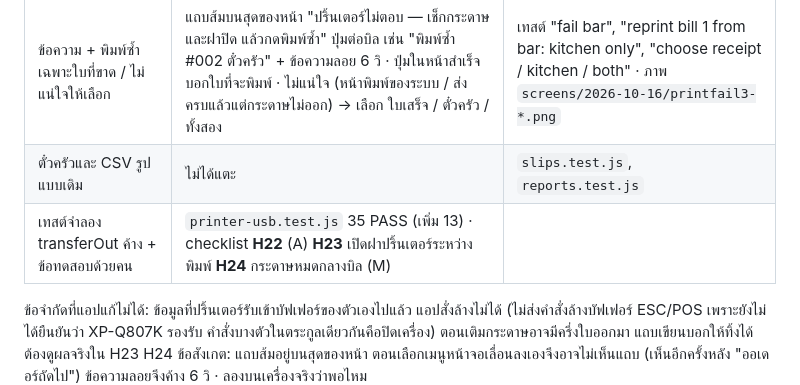
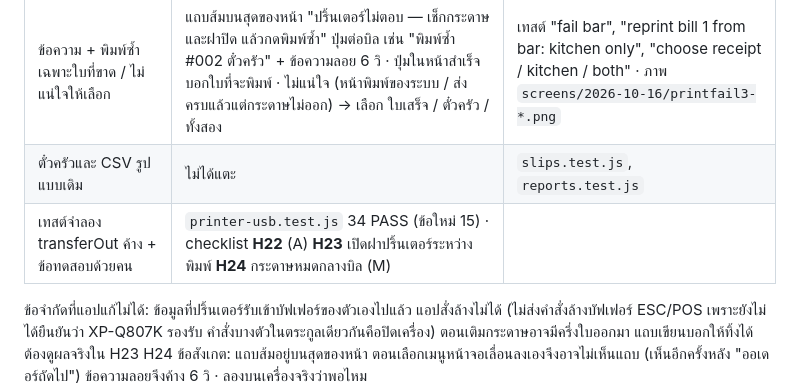
Before and after one commit to tee33127/geek-popup-pos, a Markdown page: docs/qa/report-2026-10-16.md, the part around the change. Rendered like a GitHub page.

Commit message:
QA report: correct printer-usb pass count
Co-Authored-By: Claude Opus 5.5 <noreply@anthropic.com>

```diff
--- a/docs/qa/report-2026-10-16.md
+++ b/docs/qa/report-2026-10-16.md
@@ -146,7 +146,7 @@ Tee อนุมัติให้ใส่เวลาหมด พร้อม
 | หมดเวลา: ล้างคิวก่อน ปิดแล้วเชื่อมใหม่เอง ไม่มีงานเก่าหลุดออกมาทีหลัง | ล้างคิว (บิลที่รอไม่ถูกส่งเลย) → ปิดการเชื่อม (WebUSB ยกเลิก transferOut ที่ค้าง) → เชื่อมใหม่ · `UsbPrinter.send` หยุดทันทีเมื่อรอบการเชื่อมเปลี่ยน ส่วนที่เหลือของงานเก่าไม่ถูกส่งผ่านการเชื่อมใหม่ · ปิดการเชื่อมไม่ได้ → ข้อความบอกให้ถอดสาย | เทสต์ "queued bill 2 dropped", "no leftover bytes", "late ok after reconnect", "cannot clear" · ลองแก้โค้ดให้ผิด 2 แบบ (ไม่ล้างคิว / ไม่เช็กรอบการเชื่อม) เทสต์ฟ้องทั้งคู่ |
 | ข้อความ + พิมพ์ซ้ำเฉพาะใบที่ขาด / ไม่แน่ใจให้เลือก | แถบส้มบนสุดของหน้า "ปริ้นเตอร์ไม่ตอบ — เช็กกระดาษและฝาปิด แล้วกดพิมพ์ซ้ำ" ปุ่มต่อบิล เช่น "พิมพ์ซ้ำ #002 ตั๋วครัว" + ข้อความลอย 6 วิ · ปุ่มในหน้าสำเร็จบอกใบที่จะพิมพ์ · ไม่แน่ใจ (หน้าพิมพ์ของระบบ / ส่งครบแล้วแต่กระดาษไม่ออก) → เลือก ใบเสร็จ / ตั๋วครัว / ทั้งสอง | เทสต์ "fail bar", "reprint bill 1 from bar: kitchen only", "choose receipt / kitchen / both" · ภาพ `screens/2026-10-16/printfail3-*.png` |
 | ตั๋วครัวและ CSV รูปแบบเดิม | ไม่ได้แตะ | `slips.test.js`, `reports.test.js` |
-| เทสต์จำลอง transferOut ค้าง + ข้อทดสอบด้วยคน | `printer-usb.test.js` 35 PASS (เพิ่ม 13) · checklist **H22** (A) **H23** เปิดฝาปริ้นเตอร์ระหว่างพิมพ์ **H24** กระดาษหมดกลางบิล (M) | |
+| เทสต์จำลอง transferOut ค้าง + ข้อทดสอบด้วยคน | `printer-usb.test.js` 34 PASS (ข้อใหม่ 15) · checklist **H22** (A) **H23** เปิดฝาปริ้นเตอร์ระหว่างพิมพ์ **H24** กระดาษหมดกลางบิล (M) | |
 
 ข้อจำกัดที่แอปแก้ไม่ได้: ข้อมูลที่ปริ้นเตอร์รับเข้าบัฟเฟอร์ของตัวเองไปแล้ว แอปสั่งล้างไม่ได้ (ไม่ส่งคำสั่งล้างบัฟเฟอร์ ESC/POS เพราะยังไม่ได้ยืนยันว่า XP-Q807K รองรับ คำสั่งบางตัวในตระกูลเดียวกันคือปิดเครื่อง) ตอนเติมกระดาษอาจมีครึ่งใบออกมา แถบเขียนบอกให้ทิ้งได้ ต้องดูผลจริงใน H23 H24
 ข้อสังเกต: แถบส้มอยู่บนสุดของหน้า ตอนเลือกเมนูหน้าจอเลื่อนลงเองจึงอาจไม่เห็นแถบ (เห็นอีกครั้งหลัง "ออเดอร์ถัดไป") ข้อความลอยจึงค้าง 6 วิ · ลองบนเครื่องจริงว่าพอไหม
```
